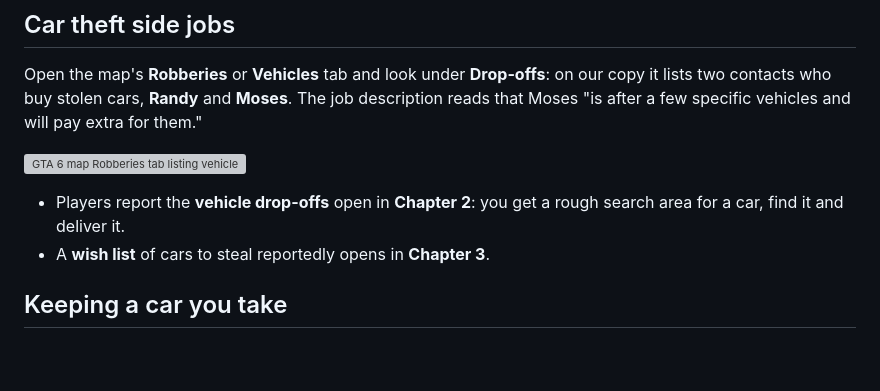
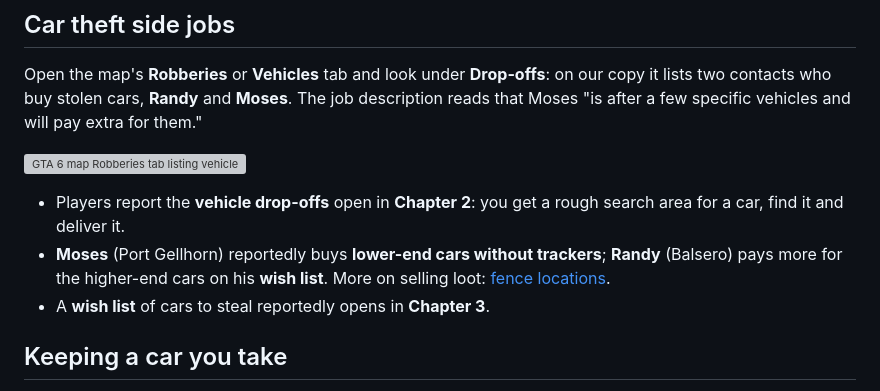
Before and after one commit to jneal6608-tech/neon-atlas, a Markdown page: content/articles/gta-6-how-to-steal-cars.md, the part around the change. Rendered like a GitHub page; blank space fills up the shorter version; grey boxes are pictures that could not be loaded.

```diff
--- a/content/articles/gta-6-how-to-steal-cars.md
+++ b/content/articles/gta-6-how-to-steal-cars.md
@@ -103,6 +103,7 @@ Open the map's **Robberies** or **Vehicles** tab and look under **Drop-offs**: o
 ![GTA 6 map Robberies tab listing vehicle drop-offs for Randy and Moses, with a pop-up: Moses is after a few specific vehicles and will pay extra for them](/assets/uploads/gta-6-map-robberies-filter.jpg)
 
 - Players report the **vehicle drop-offs** open in **Chapter 2**: you get a rough search area for a car, find it and deliver it.
+- **Moses** (Port Gellhorn) reportedly buys **lower-end cars without trackers**; **Randy** (Balsero) pays more for the higher-end cars on his **wish list**. More on selling loot: [fence locations](article:gta-6-fence-stolen-goods).
 - A **wish list** of cars to steal reportedly opens in **Chapter 3**.
 
 ## Keeping a car you take
```
Also changed, not shown: content/articles/gta-6-boats-jet-skis.md (added, +42 -0 lines), content/articles/gta-6-fence-stolen-goods.md (added, +57 -0 lines), docs/SCREENSHOTS.md (+6 -0 lines), assets/official/art/gta-6-boats-jet-skis-card.jpg (added), assets/official/art/gta-6-boats-jet-skis-share.jpg (added), assets/official/art/gta-6-boats-jet-skis.jpg (added), assets/ours/art/gta-6-fence-stolen-goods-card.jpg (added), assets/ours/art/gta-6-fence-stolen-goods-share.jpg (added), assets/ours/art/gta-6-fence-stolen-goods.jpg (added).
